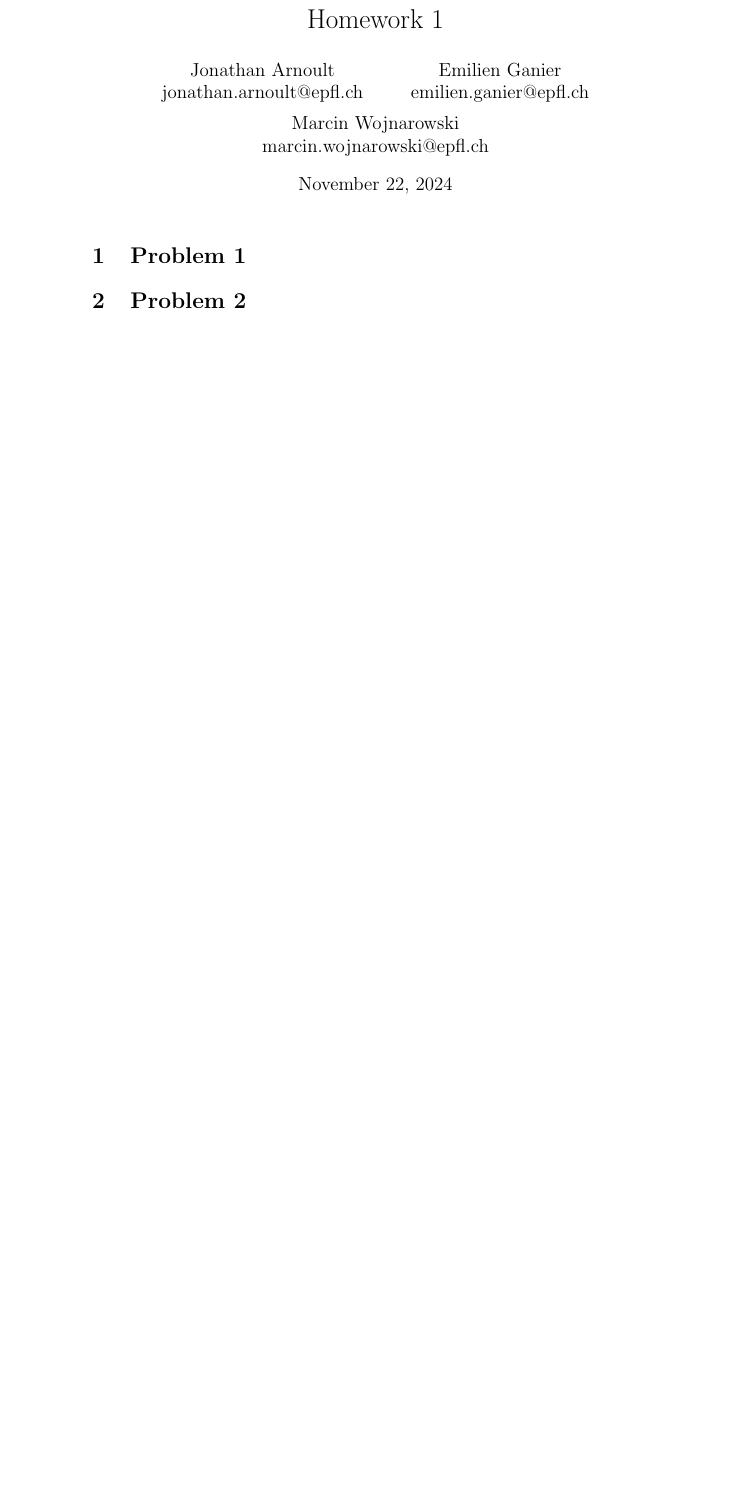
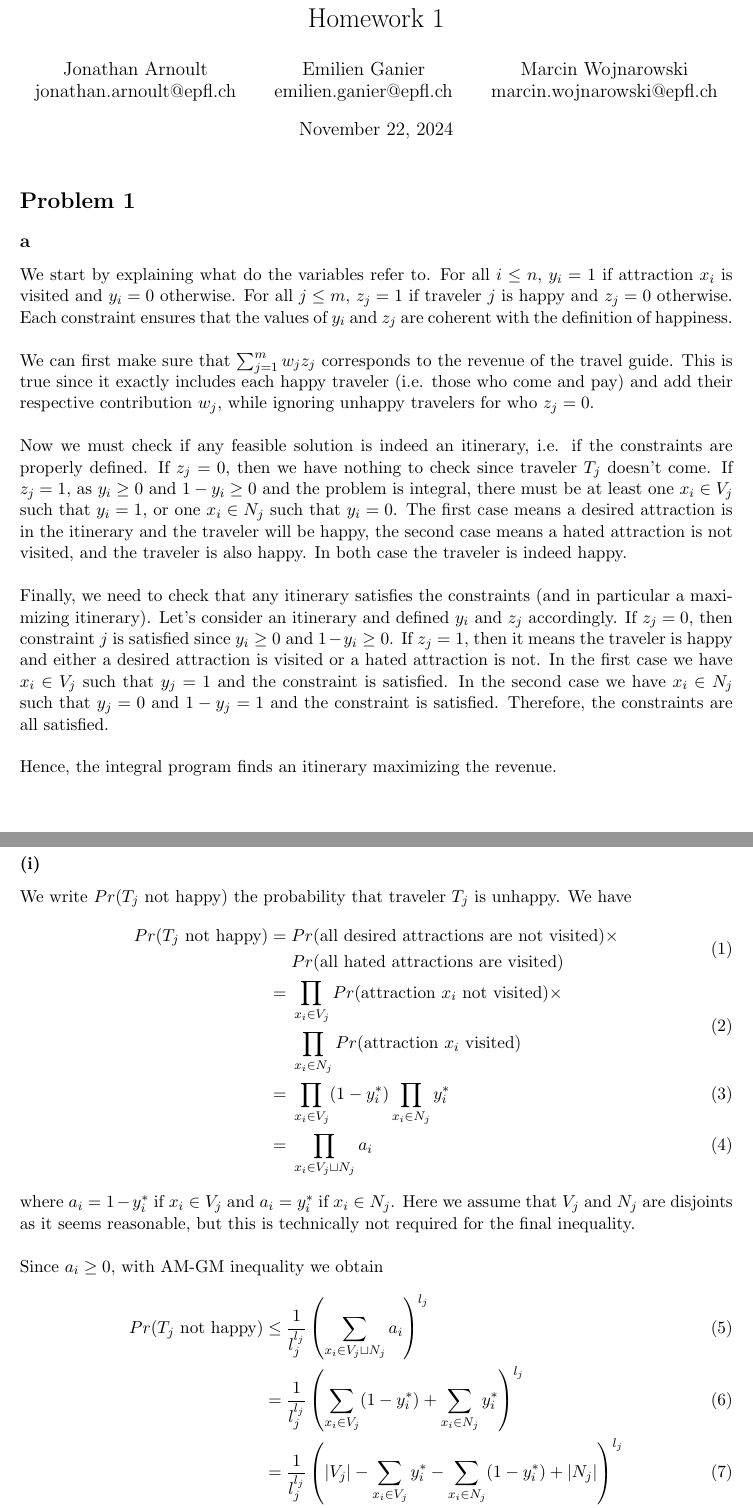
Before and after one commit to shilangyu/algorithms_2_solutions, a LaTeX problem sheet (hw1/main.tex): part of page 1 of 3 before the commit and two parts of pages 1 and 2 of 6 after it, the two joined at a grey line, cut so that both start at the same text, the shorter picture padded with empty space. Compiled offline with pdfLaTeX.

Commit message:
Updates from Overleaf

```diff
--- a/hw1/main.tex
+++ b/hw1/main.tex
@@ -1,5 +1,6 @@
 \documentclass[a4paper, 11pt]{article}
 \usepackage[utf8]{inputenc}
+\usepackage[margin=1in]{geometry}
 \usepackage{amsmath}
 \usepackage{amsfonts}
 \usepackage{amssymb}
@@ -7,6 +8,7 @@
 \usepackage{amsthm}
 \usepackage{enumitem}
 \usepackage{verbatim}
+\usepackage{soul}
 
 \title{Homework 1}
 \author{
@@ -22,6 +24,36 @@
 
 \maketitle
 
-\section{Problem 1}
+\section*{Problem 1}
 
-\section{Problem 2}
+\subsection*{a}
+We start by explaining what do the variables refer to. For all $i\leq n$, $y_i=1$ if attraction $x_i$ is visited and $y_i=0$ otherwise. For all $j\leq m$, $z_j=1$ if traveler $j$ is happy and $z_j=0$ otherwise. Each constraint ensures that the values of $y_i$ and $z_j$ are coherent with the definition of happiness.\\\\
+We can first make sure that $\sum^m_{j=1} w_jz_j$ corresponds to the revenue of the travel guide. This is true since it exactly includes each happy traveler (i.e. those who come and pay) and add their respective contribution $w_j$, while ignoring unhappy travelers for who $z_j=0$.\\\\
+Now we must check if any feasible solution is indeed an itinerary, i.e. if the constraints are properly defined. If $z_j=0$, then we have nothing to check since traveler $T_j$ doesn't come. If $z_j=1$, as $y_i\geq 0$ and $1-y_i\geq 0$ and the problem is integral, there must be at least one $x_i\in V_j$ such that $y_i=1$, or one $x_i\in N_j$ such that $y_i=0$. The first case means a desired attraction is in the itinerary and the traveler will be happy, the second case means a hated attraction is not visited, and the traveler is also happy. In both case the traveler is indeed happy.\\\\
+Finally, we need to check that any itinerary satisfies the constraints (and in particular a maximizing itinerary). Let's consider an itinerary and defined $y_i$ and $z_j$ accordingly. If $z_j=0$, then constraint $j$ is satisfied since $y_i\geq 0$ and $1-y_i\geq 0$. If $z_j=1$, then it means the traveler is happy and either a desired attraction is visited or a hated attraction is not. In the first case we have $x_i\in V_j$ such that $y_j=1$ and the constraint is satisfied. In the second case we have $x_i\in N_j$ such that $y_j=0$ and $1-y_j=1$ and the constraint is satisfied. Therefore, the constraints are all satisfied.\\\\
+Hence, the integral program finds an itinerary maximizing the revenue.
+
+\subsection*{b}
+\subsubsection*{(i)}
+We write $Pr(T_j\text{ not happy})$ the probability that traveler $T_j$ is unhappy. We have
+\begin{align}
+\begin{split}
+    Pr(T_j\text{ not happy}) ={}&Pr(\text{all desired attractions are not visited)}\times\\
+    & Pr(\text{all hated attractions are visited})
+\end{split}\\
+\begin{split}
+    ={}&\prod_{x_i\in V_j}Pr(\text{attraction } x_i \text{ not visited)}\times\\
+    & \prod_{x_i\in N_j}Pr(\text{attraction } x_i \text{ visited})
+\end{split}\\
+    ={}& \prod_{x_i\in V_j}(1-y_i^*) \prod_{x_i\in N_j}y_i^*\\
+    ={}& \prod_{x_i\in V_j\sqcup N_j} a_i
+\end{align}
+where $a_i=1-y_i^*$ if $x_i\in V_j$ and $a_i=y_i^*$ if $x_i\in N_j$. Here we assume that $V_j$ and $N_j$ are disjoints as it seems reasonable, but this is technically not required for the final inequality.\\\\
+Since $a_i\geq 0$, with AM-GM inequality we obtain
+\begin{align}
+    Pr(T_j\text{ not happy}) \leq{}&\frac{1}{l_j^{l_j}}\left(\sum_{x_i\in V_j\sqcup N_j} a_i\right)^{l_j}\\
+    ={}&\frac{1}{l_j^{l_j}}\left(\sum_{x_i\in V_j} (1-y_i^*)+\sum_{x_i\in N_j} y_i^*\right)^{l_j}\\
+    ={}&\frac{1}{l_j^{l_j}}\left(\lvert V_j\rvert-\sum_{x_i\in V_j} y_i^*-\sum_{x_i\in N_j} (1-y_i^*)+\lvert N_j\rvert\right)^{l_j}\\
+    \leq{}&\frac{1}{l_j^{l_j}}\left(l_j-z_j^*\right)^{l_j}\\
+    ={}&\left(1-\frac{z_j^*}{l_j}\right)^{l_j}
+\end{align}
```
Also changed, not shown: hw1/main.tex (59 more changed lines).
